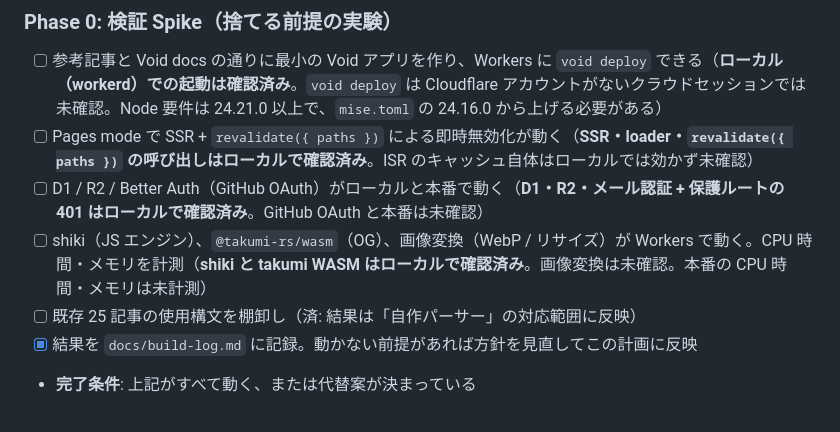
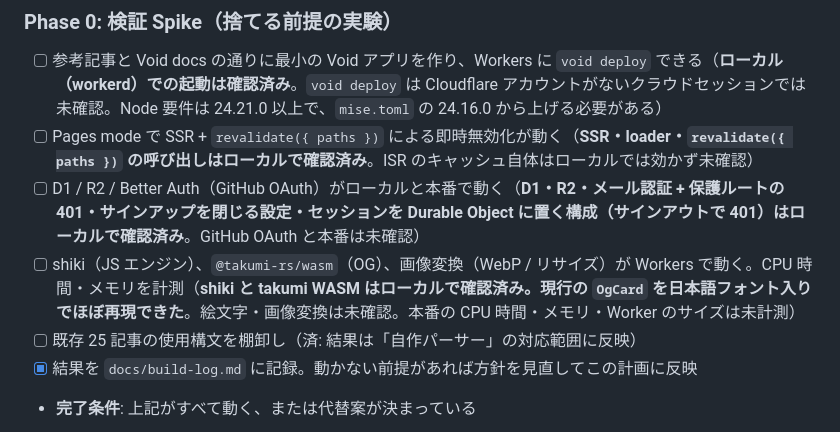
Before and after one commit to tsuka-ryu/tsuka-ryu-fun-blog, a Markdown page: docs/void-cloudflare-rebuild.md, the part around the change. Drawn GitHub-style.

```diff
--- a/docs/void-cloudflare-rebuild.md
+++ b/docs/void-cloudflare-rebuild.md
@@ -207,8 +207,8 @@ main                        ← 本番（Vercel）。切り替え（Phase 8）
 
 - [ ] 参考記事と Void docs の通りに最小の Void アプリを作り、Workers に `void deploy` できる（**ローカル（workerd）での起動は確認済み**。`void deploy` は Cloudflare アカウントがないクラウドセッションでは未確認。Node 要件は 24.21.0 以上で、`mise.toml` の 24.16.0 から上げる必要がある）
 - [ ] Pages mode で SSR + `revalidate({ paths })` による即時無効化が動く（**SSR・loader・`revalidate({ paths })` の呼び出しはローカルで確認済み**。ISR のキャッシュ自体はローカルでは効かず未確認）
-- [ ] D1 / R2 / Better Auth（GitHub OAuth）がローカルと本番で動く（**D1・R2・メール認証 + 保護ルートの 401 はローカルで確認済み**。GitHub OAuth と本番は未確認）
-- [ ] shiki（JS エンジン）、`@takumi-rs/wasm`（OG）、画像変換（WebP / リサイズ）が Workers で動く。CPU 時間・メモリを計測（**shiki と takumi WASM はローカルで確認済み**。画像変換は未確認。本番の CPU 時間・メモリは未計測）
+- [ ] D1 / R2 / Better Auth（GitHub OAuth）がローカルと本番で動く（**D1・R2・メール認証 + 保護ルートの 401・サインアップを閉じる設定・セッションを Durable Object に置く構成（サインアウトで 401）はローカルで確認済み**。GitHub OAuth と本番は未確認）
+- [ ] shiki（JS エンジン）、`@takumi-rs/wasm`（OG）、画像変換（WebP / リサイズ）が Workers で動く。CPU 時間・メモリを計測（**shiki と takumi WASM はローカルで確認済み。現行の `OgCard` を日本語フォント入りでほぼ再現できた**。絵文字・画像変換は未確認。本番の CPU 時間・メモリ・Worker のサイズは未計測）
 - [ ] 既存 25 記事の使用構文を棚卸し（済: 結果は「自作パーサー」の対応範囲に反映）
 - [x] 結果を `docs/build-log.md` に記録。動かない前提があれば方針を見直してこの計画に反映
 - **完了条件**: 上記がすべて動く、または代替案が決まっている
```
Also changed, not shown: docs/build-log.md (+46 -0 lines).
